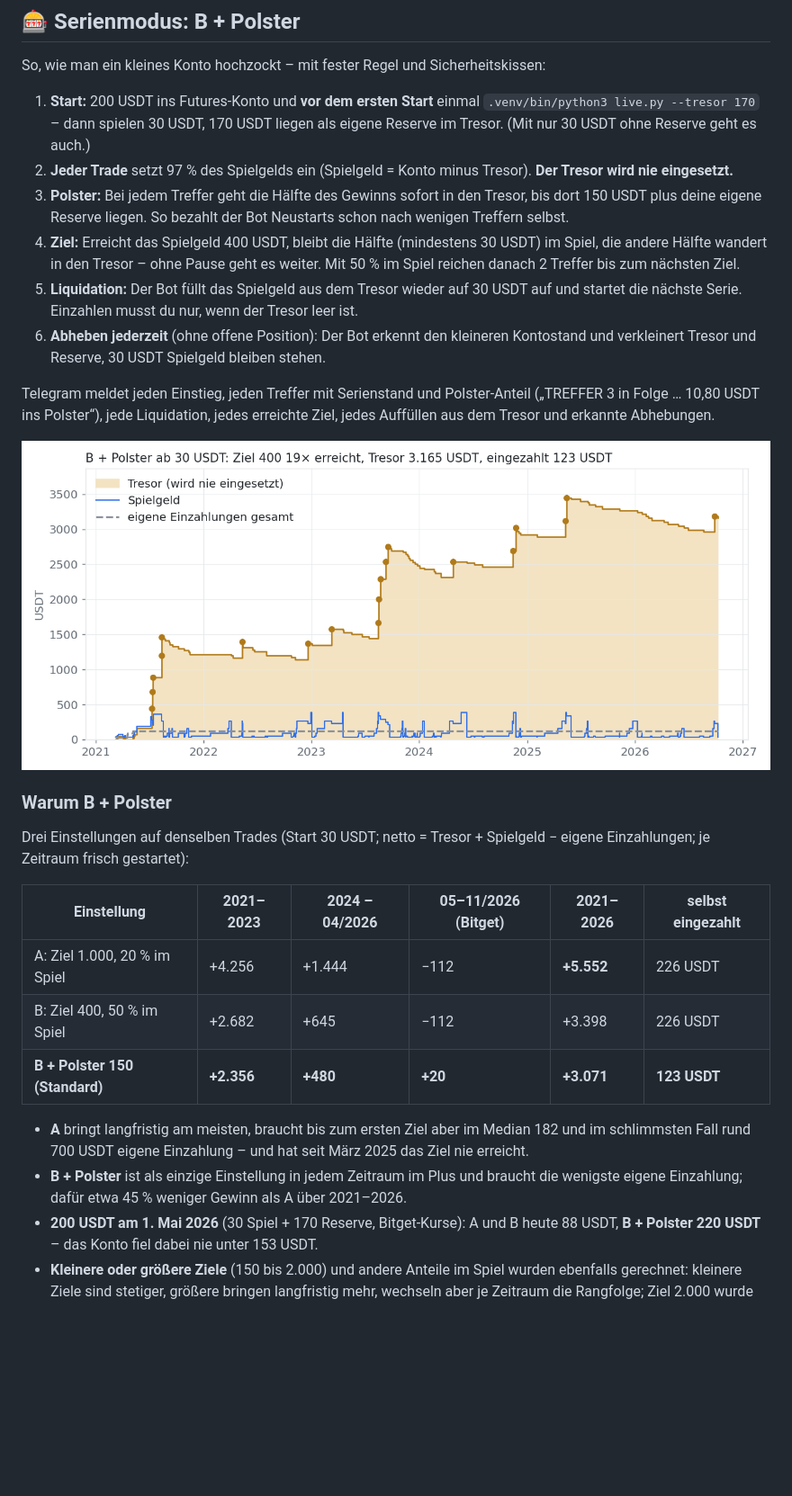
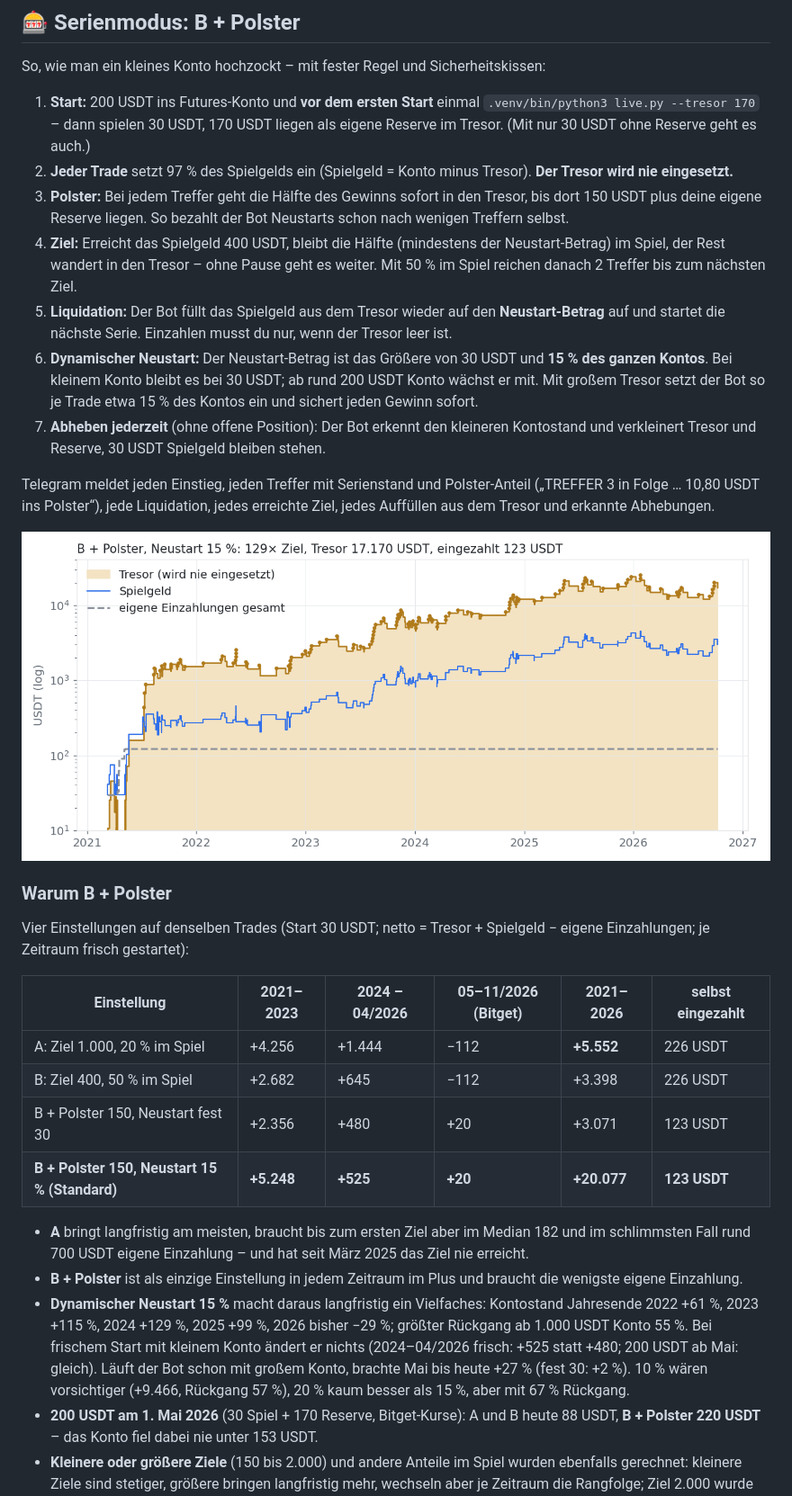
Before and after one commit to Youra82/zockerbot, a Markdown page: README.md, the part around one of its changes. Shown at 90% size. GitHub-like rendering; pictures changed too: docs/serie_light.png; blank space fills up the shorter version.

```diff
--- a/README.md
+++ b/README.md
@@ -51,9 +51,10 @@ So, wie man ein kleines Konto hochzockt – mit fester Regel und Sicherheitskiss
 1. **Start:** 200 USDT ins Futures-Konto und **vor dem ersten Start** einmal `.venv/bin/python3 live.py --tresor 170` – dann spielen 30 USDT, 170 USDT liegen als eigene Reserve im Tresor. (Mit nur 30 USDT ohne Reserve geht es auch.)
 2. **Jeder Trade** setzt 97 % des Spielgelds ein (Spielgeld = Konto minus Tresor). **Der Tresor wird nie eingesetzt.**
 3. **Polster:** Bei jedem Treffer geht die Hälfte des Gewinns sofort in den Tresor, bis dort 150 USDT plus deine eigene Reserve liegen. So bezahlt der Bot Neustarts schon nach wenigen Treffern selbst.
-4. **Ziel:** Erreicht das Spielgeld 400 USDT, bleibt die Hälfte (mindestens 30 USDT) im Spiel, die andere Hälfte wandert in den Tresor – ohne Pause geht es weiter. Mit 50 % im Spiel reichen danach 2 Treffer bis zum nächsten Ziel.
-5. **Liquidation:** Der Bot füllt das Spielgeld aus dem Tresor wieder auf 30 USDT auf und startet die nächste Serie. Einzahlen musst du nur, wenn der Tresor leer ist.
-6. **Abheben jederzeit** (ohne offene Position): Der Bot erkennt den kleineren Kontostand und verkleinert Tresor und Reserve, 30 USDT Spielgeld bleiben stehen.
+4. **Ziel:** Erreicht das Spielgeld 400 USDT, bleibt die Hälfte (mindestens der Neustart-Betrag) im Spiel, der Rest wandert in den Tresor – ohne Pause geht es weiter. Mit 50 % im Spiel reichen danach 2 Treffer bis zum nächsten Ziel.
+5. **Liquidation:** Der Bot füllt das Spielgeld aus dem Tresor wieder auf den **Neustart-Betrag** auf und startet die nächste Serie. Einzahlen musst du nur, wenn der Tresor leer ist.
+6. **Dynamischer Neustart:** Der Neustart-Betrag ist das Größere von 30 USDT und **15 % des ganzen Kontos**. Bei kleinem Konto bleibt es bei 30 USDT; ab rund 200 USDT Konto wächst er mit. Mit großem Tresor setzt der Bot so je Trade etwa 15 % des Kontos ein und sichert jeden Gewinn sofort.
+7. **Abheben jederzeit** (ohne offene Position): Der Bot erkennt den kleineren Kontostand und verkleinert Tresor und Reserve, 30 USDT Spielgeld bleiben stehen.
 
 Telegram meldet jeden Einstieg, jeden Treffer mit Serienstand und Polster-Anteil („TREFFER 3 in Folge … 10,80 USDT ins Polster“), jede Liquidation, jedes erreichte Ziel, jedes Auffüllen aus dem Tresor und erkannte Abhebungen.
 
@@ -64,16 +65,18 @@ Telegram meldet jeden Einstieg, jeden Treffer mit Serienstand und Polster-Anteil
 
 ### Warum B + Polster
 
-Drei Einstellungen auf denselben Trades (Start 30 USDT; netto = Tresor + Spielgeld − eigene Einzahlungen; je Zeitraum frisch gestartet):
+Vier Einstellungen auf denselben Trades (Start 30 USDT; netto = Tresor + Spielgeld − eigene Einzahlungen; je Zeitraum frisch gestartet):
 
 | Einstellung | 2021–2023 | 2024 – 04/2026 | 05–11/2026 (Bitget) | 2021–2026 | selbst eingezahlt |
 |---|---|---|---|---|---|
 | A: Ziel 1.000, 20 % im Spiel | +4.256 | +1.444 | −112 | **+5.552** | 226 USDT |
 | B: Ziel 400, 50 % im Spiel | +2.682 | +645 | −112 | +3.398 | 226 USDT |
-| **B + Polster 150 (Standard)** | **+2.356** | **+480** | **+20** | **+3.071** | **123 USDT** |
+| B + Polster 150, Neustart fest 30 | +2.356 | +480 | +20 | +3.071 | 123 USDT |
+| **B + Polster 150, Neustart 15 % (Standard)** | **+5.248** | **+525** | **+20** | **+20.077** | **123 USDT** |
 
 - **A** bringt langfristig am meisten, braucht bis zum ersten Ziel aber im Median 182 und im schlimmsten Fall rund 700 USDT eigene Einzahlung – und hat seit März 2025 das Ziel nie erreicht.
-- **B + Polster** ist als einzige Einstellung in jedem Zeitraum im Plus und braucht die wenigste eigene Einzahlung; dafür etwa 45 % weniger Gewinn als A über 2021–2026.
+- **B + Polster** ist als einzige Einstellung in jedem Zeitraum im Plus und braucht die wenigste eigene Einzahlung.
+- **Dynamischer Neustart 15 %** macht daraus langfristig ein Vielfaches: Kontostand Jahresende 2022 +61 %, 2023 +115 %, 2024 +129 %, 2025 +99 %, 2026 bisher −29 %; größter Rückgang ab 1.000 USDT Konto 55 %. Bei frischem Start mit kleinem Konto ändert er nichts (2024–04/2026 frisch: +525 statt +480; 200 USDT ab Mai: gleich). Läuft der Bot schon mit großem Konto, brachte Mai bis heute +27 % (fest 30: +2 %). 10 % wären vorsichtiger (+9.466, Rückgang 57 %), 20 % kaum besser als 15 %, aber mit 67 % Rückgang.
 - **200 USDT am 1. Mai 2026** (30 Spiel + 170 Reserve, Bitget-Kurse): A und B heute 88 USDT, **B + Polster 220 USDT** – das Konto fiel dabei nie unter 153 USDT.
 - **Kleinere oder größere Ziele** (150 bis 2.000) und andere Anteile im Spiel wurden ebenfalls gerechnet: kleinere Ziele sind stetiger, größere bringen langfristig mehr, wechseln aber je Zeitraum die Rangfolge; Ziel 2.000 wurde 2024–2026 nie erreicht.
 
```
Also changed, not shown: other parts of README.md (+11 -8 lines), docs/serie_dark.png, 4 other files.
